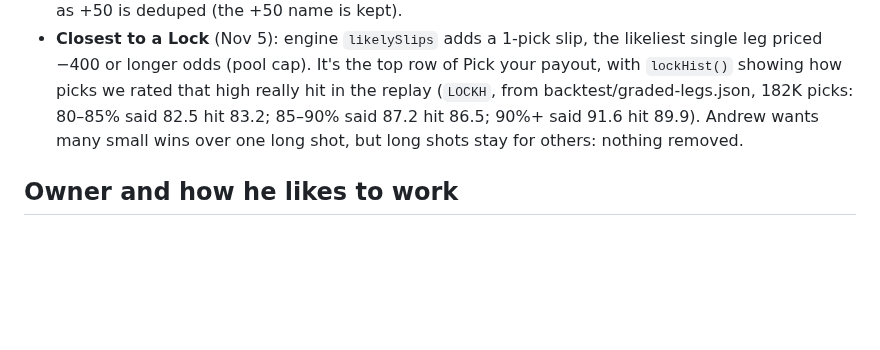
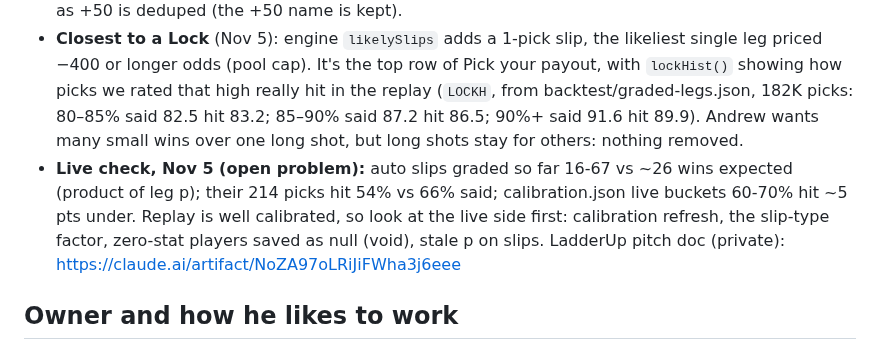
Before and after one commit to callis11/parlay-lab, a Markdown page: HANDOFF.md, the part around the change. GitHub-like rendering; blank space fills up the shorter version.

Commit message:
HANDOFF: live-vs-said gap and pitch link
Co-Authored-By: Claude Opus 5.5 <noreply@anthropic.com>
Claude-Session: https://claude.ai/code/session_01HYeaEZwyJz6TdaAi9ZCNdQ

```diff
--- a/HANDOFF.md
+++ b/HANDOFF.md
@@ -25,6 +25,7 @@ Priorities, in order:
 Andrew asked for a "make $5 on $10" mode, kept alongside the other odds. Generators: new **Safest** button in Risk (`STYLE.ultra`: legs 70%+, payout +47.5 to +65, i.e. at least $4.75 on $10 (Andrew, Nov 5: $4.75 is fine if the chance is better); falls back to Low then Medium if it can't build; bundle note says "about +50"). Parlays page: new auto slip **Safest Shot at +50** (`bestCombo(c,1.475,3)` in engine.js `likelySlips`) at the top of each group. Risk labels in the Parlays generator are now set by `data-gs`, not by button position (it used to relabel by index). Tested at 390px with Playwright. Honest note kept: safe picks still lose about 5 cents per $1 over time; this only makes results steadier.
 - **Pick your payout** (Nov 5, `payLadder()` before `renderParlays`): at the top of each slate on the Parlays tab, a table of the "Shot at +N" slips (Safest +25, Safest +50, Best +100, +300, +600) sorted by payout: "$<usual> wins $X", picks, odds, our %, and Add (adds to the bet queue like card Add). Andrew: "all options are okay as long as it shows the amount"; people will raise $10 to $20 if the chance is better. Note on screen: the % never changes with stake. A +25 slip that's the same picks as +50 is deduped (the +50 name is kept).
 - **Closest to a Lock** (Nov 5): engine `likelySlips` adds a 1-pick slip, the likeliest single leg priced −400 or longer odds (pool cap). It's the top row of Pick your payout, with `lockHist()` showing how picks we rated that high really hit in the replay (`LOCKH`, from backtest/graded-legs.json, 182K picks: 80–85% said 82.5 hit 83.2; 85–90% said 87.2 hit 86.5; 90%+ said 91.6 hit 89.9). Andrew wants many small wins over one long shot, but long shots stay for others: nothing removed.
+- **Live check, Nov 5 (open problem):** auto slips graded so far 16-67 vs ~26 wins expected (product of leg p); their 214 picks hit 54% vs 66% said; calibration.json live buckets 60-70% hit ~5 pts under. Replay is well calibrated, so look at the live side first: calibration refresh, the slip-type factor, zero-stat players saved as null (void), stale p on slips. LadderUp pitch doc (private): https://claude.ai/artifact/NoZA97oLRiJiFWha3j6eee
 
 ## Owner and how he likes to work
 - Andrew (GitHub `callis11`), Detroit, America/Detroit time. Uses the site as an iPhone home-screen app; tests on his phone and sends screenshots.
```
